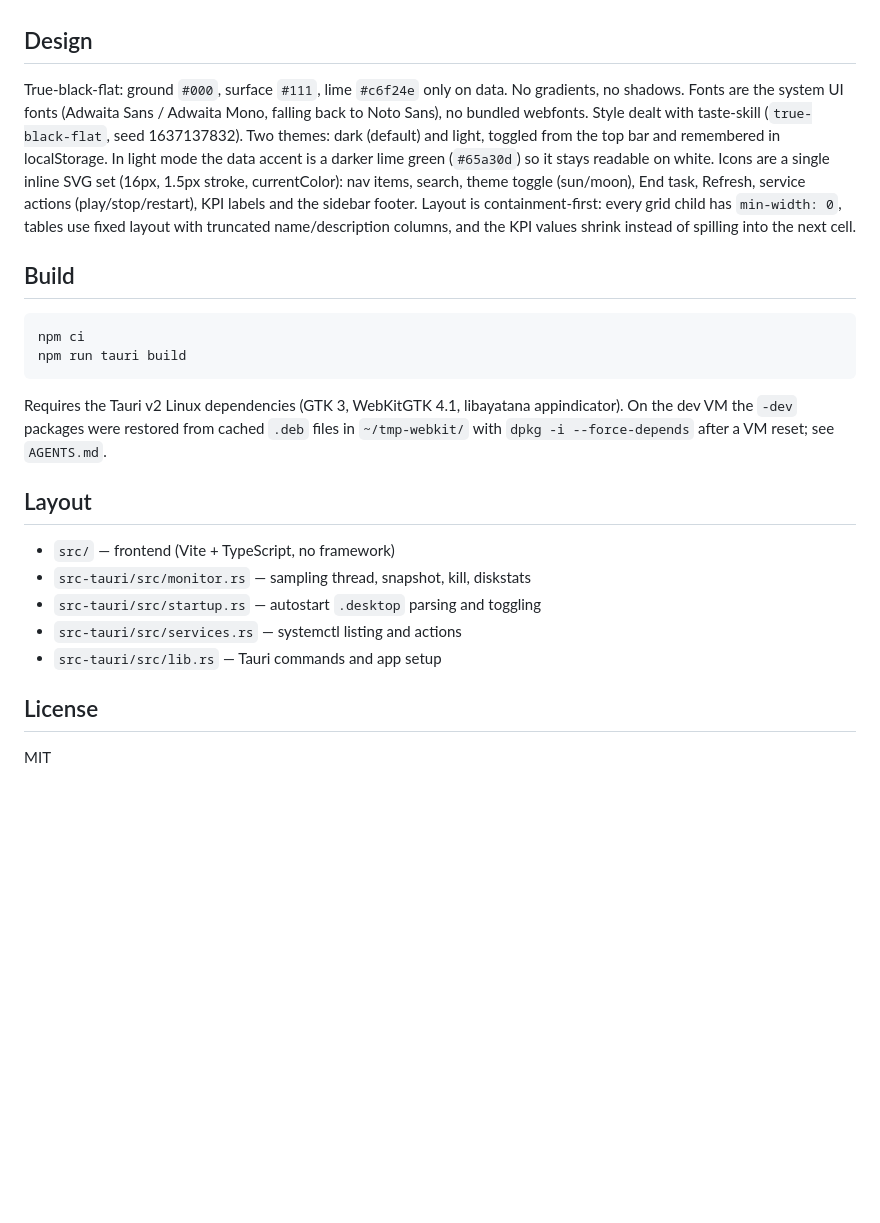
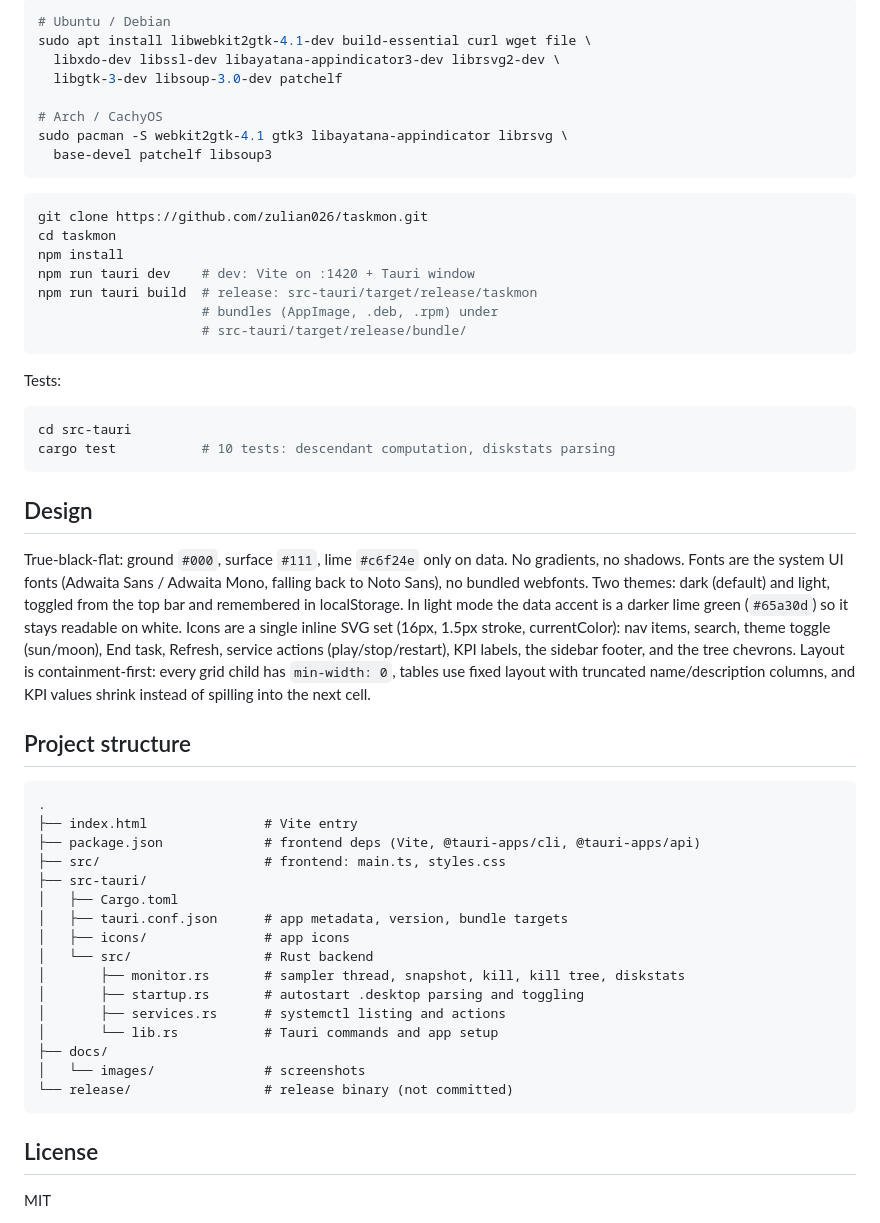
Before and after one commit to zulian026/taskmon, a Markdown page: README.md, the part around one of its changes. Rendered like a GitHub page; blank space fills up the shorter version.

````diff
--- a/README.md
+++ b/README.md
@@ -21,39 +93,55 @@ Tauri v2 and Rust.
+```bash
+# Ubuntu / Debian
+sudo apt install libwebkit2gtk-4.1-dev build-essential curl wget file \
+  libxdo-dev libssl-dev libayatana-appindicator3-dev librsvg2-dev \
+  libgtk-3-dev libsoup-3.0-dev patchelf
+
+# Arch / CachyOS
+sudo pacman -S webkit2gtk-4.1 gtk3 libayatana-appindicator librsvg \
+  base-devel patchelf libsoup3
+```
+
+```bash
+git clone https://github.com/zulian026/taskmon.git
+cd taskmon
+npm install
+npm run tauri dev    # dev: Vite on :1420 + Tauri window
+npm run tauri build  # release: src-tauri/target/release/taskmon
+                     # bundles (AppImage, .deb, .rpm) under
+                     # src-tauri/target/release/bundle/
+```
+
+Tests:
+
+```bash
+cd src-tauri
+cargo test           # 10 tests: descendant computation, diskstats parsing
+```
 
 ## Design
 
-True-black-flat: ground `#000`, surface `#111`, lime `#c6f24e` only on
-data. No gradients, no shadows. Fonts are the system UI fonts (Adwaita
-Sans / Adwaita Mono, falling back to Noto Sans), no bundled webfonts.
-Style dealt with taste-skill (`true-black-flat`, seed 1637137832).
-Two themes: dark (default) and light, toggled from the top bar and
-remembered in localStorage. In light mode the data accent is a darker
-lime green (`#65a30d`) so it stays readable on white. Icons are a
-single inline SVG set (16px, 1.5px stroke, currentColor): nav items,
-search, theme toggle (sun/moon), End task, Refresh, service actions
-(play/stop/restart), KPI labels and the sidebar footer. Layout is
-containment-first: every grid child has `min-width: 0`, tables use
-fixed layout with truncated name/description columns, and the KPI
-values shrink instead of spilling into the next cell.
+True-black-flat: ground `#000`, surface `#111`, lime `#c6f24e` only on data. No gradients, no shadows. Fonts are the system UI fonts (Adwaita Sans / Adwaita Mono, falling back to Noto Sans), no bundled webfonts. Two themes: dark (default) and light, toggled from the top bar and remembered in localStorage. In light mode the data accent is a darker lime green (`#65a30d`) so it stays readable on white. Icons are a single inline SVG set (16px, 1.5px stroke, currentColor): nav items, search, theme toggle (sun/moon), End task, Refresh, service actions (play/stop/restart), KPI labels, the sidebar footer, and the tree chevrons. Layout is containment-first: every grid child has `min-width: 0`, tables use fixed layout with truncated name/description columns, and KPI values shrink instead of spilling into the next cell.
 
-## Build
+## Project structure
 
-```sh
-npm ci
-npm run tauri build
 ```
-
-Requires the Tauri v2 Linux dependencies (GTK 3, WebKitGTK 4.1, libayatana
-appindicator). On the dev VM the `-dev` packages were restored from cached
-`.deb` files in `~/tmp-webkit/` with `dpkg -i --force-depends` after a VM
-reset; see `AGENTS.md`.
-
-## Layout
-
-- `src/` — frontend (Vite + TypeScript, no framework)
-- `src-tauri/src/monitor.rs` — sampling thread, snapshot, kill, diskstats
-- `src-tauri/src/startup.rs` — autostart `.desktop` parsing and toggling
-- `src-tauri/src/services.rs` — systemctl listing and actions
-- `src-tauri/src/lib.rs` — Tauri commands and app setup
+.
+├── index.html               # Vite entry
+├── package.json             # frontend deps (Vite, @tauri-apps/cli, @tauri-apps/api)
+├── src/                     # frontend: main.ts, styles.css
+├── src-tauri/
+│   ├── Cargo.toml
+│   ├── tauri.conf.json      # app metadata, version, bundle targets
+│   ├── icons/               # app icons
+│   └── src/                 # Rust backend
+│       ├── monitor.rs       # sampler thread, snapshot, kill, kill tree, diskstats
+│       ├── startup.rs       # autostart .desktop parsing and toggling
+│       ├── services.rs      # systemctl listing and actions
+│       └── lib.rs           # Tauri commands and app setup
+├── docs/
+│   └── images/              # screenshots
+└── release/                 # release binary (not committed)
+```
 
 ## License
 
````
Also changed, not shown: other parts of README.md (+87 -15 lines), .github/ISSUE_TEMPLATE/bug_report.md (added, +36 -0 lines), .github/ISSUE_TEMPLATE/feature_request.md (added, +22 -0 lines), .github/PULL_REQUEST_TEMPLATE.md (added, +14 -0 lines), CONTRIBUTING.md (added, +36 -0 lines), docs/images/screenshot-performance.png (added), docs/images/screenshot-services.png (added), docs/images/screenshot-tree-dark.png (added), docs/images/screenshot-tree-light.png (added).
